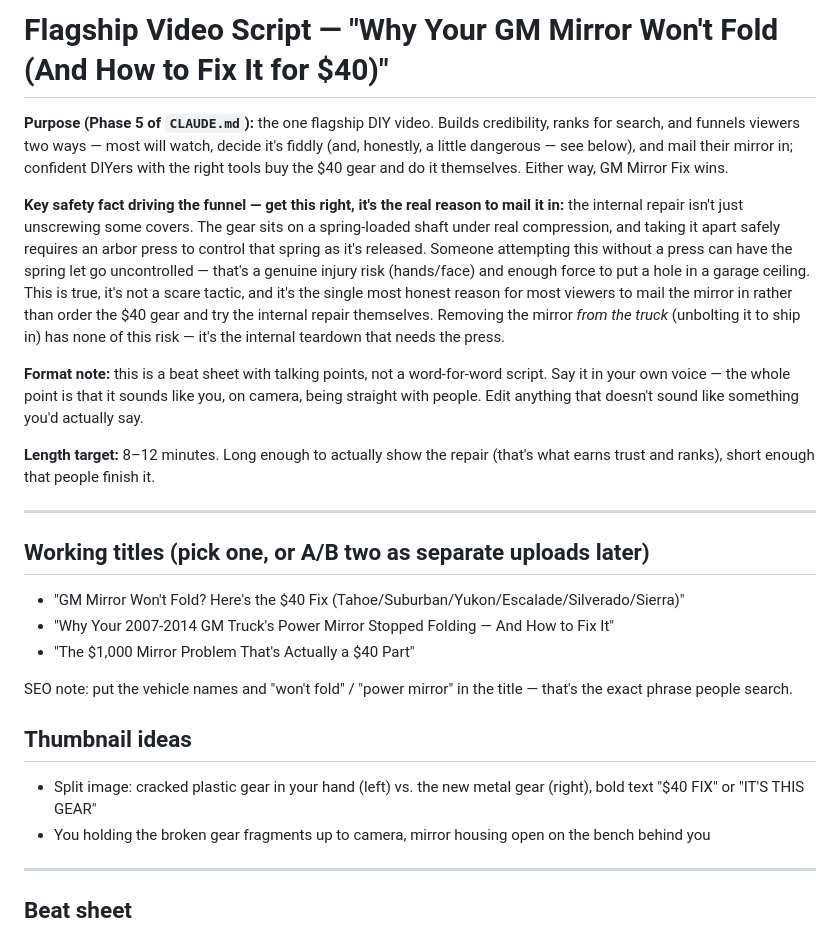
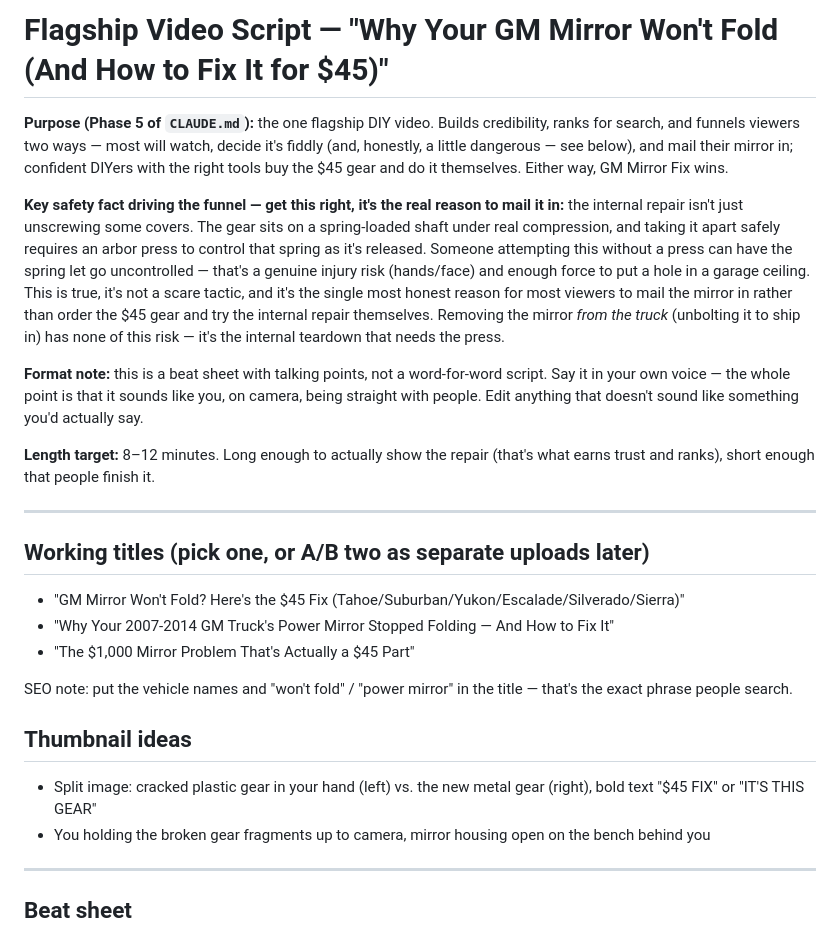
Before and after one commit to hunterpinnell27/gm-mirror-fix, a Markdown page: marketing/video_script_flagship.md, the part around one of its changes. GitHub-like rendering.

```diff
--- a/marketing/video_script_flagship.md
+++ b/marketing/video_script_flagship.md
@@ -1,9 +1,9 @@
-# Flagship Video Script — "Why Your GM Mirror Won't Fold (And How to Fix It for $40)"
+# Flagship Video Script — "Why Your GM Mirror Won't Fold (And How to Fix It for $45)"
 
 **Purpose (Phase 5 of `CLAUDE.md`):** the one flagship DIY video. Builds credibility, ranks for
 search, and funnels viewers two ways — most will watch, decide it's fiddly (and, honestly, a
 little dangerous — see below), and mail their mirror in; confident DIYers with the right tools
-buy the $40 gear and do it themselves. Either way, GM Mirror Fix wins.
+buy the $45 gear and do it themselves. Either way, GM Mirror Fix wins.
 
 **Key safety fact driving the funnel — get this right, it's the real reason to mail it in:**
 the internal repair isn't just unscrewing some covers. The gear sits on a spring-loaded shaft
@@ -11,7 +11,7 @@ under real compression, and taking it apart safely requires an arbor press to co
 as it's released. Someone attempting this without a press can have the spring let go
 uncontrolled — that's a genuine injury risk (hands/face) and enough force to put a hole in a
 garage ceiling. This is true, it's not a scare tactic, and it's the single most honest reason for
-most viewers to mail the mirror in rather than order the $40 gear and try the internal repair
+most viewers to mail the mirror in rather than order the $45 gear and try the internal repair
 themselves. Removing the mirror *from the truck* (unbolting it to ship in) has none of this risk —
 it's the internal teardown that needs the press.
 
@@ -26,9 +26,9 @@ trust and ranks), short enough that people finish it.
 
 ## Working titles (pick one, or A/B two as separate uploads later)
 
-- "GM Mirror Won't Fold? Here's the $40 Fix (Tahoe/Suburban/Yukon/Escalade/Silverado/Sierra)"
+- "GM Mirror Won't Fold? Here's the $45 Fix (Tahoe/Suburban/Yukon/Escalade/Silverado/Sierra)"
 - "Why Your 2007-2014 GM Truck's Power Mirror Stopped Folding — And How to Fix It"
-- "The $1,000 Mirror Problem That's Actually a $40 Part"
+- "The $1,000 Mirror Problem That's Actually a $45 Part"
 
 SEO note: put the vehicle names and "won't fold" / "power mirror" in the title — that's the exact
 phrase people search.
@@ -36,7 +36,7 @@ phrase people search.
 ## Thumbnail ideas
 
 - Split image: cracked plastic gear in your hand (left) vs. the new metal gear (right), bold text
-  "$40 FIX" or "IT'S THIS GEAR"
+  "$45 FIX" or "IT'S THIS GEAR"
 - You holding the broken gear fragments up to camera, mirror housing open on the bench behind you
 
 ---
```
Also changed, not shown: other parts of marketing/video_script_flagship.md (+25 -5 lines).
